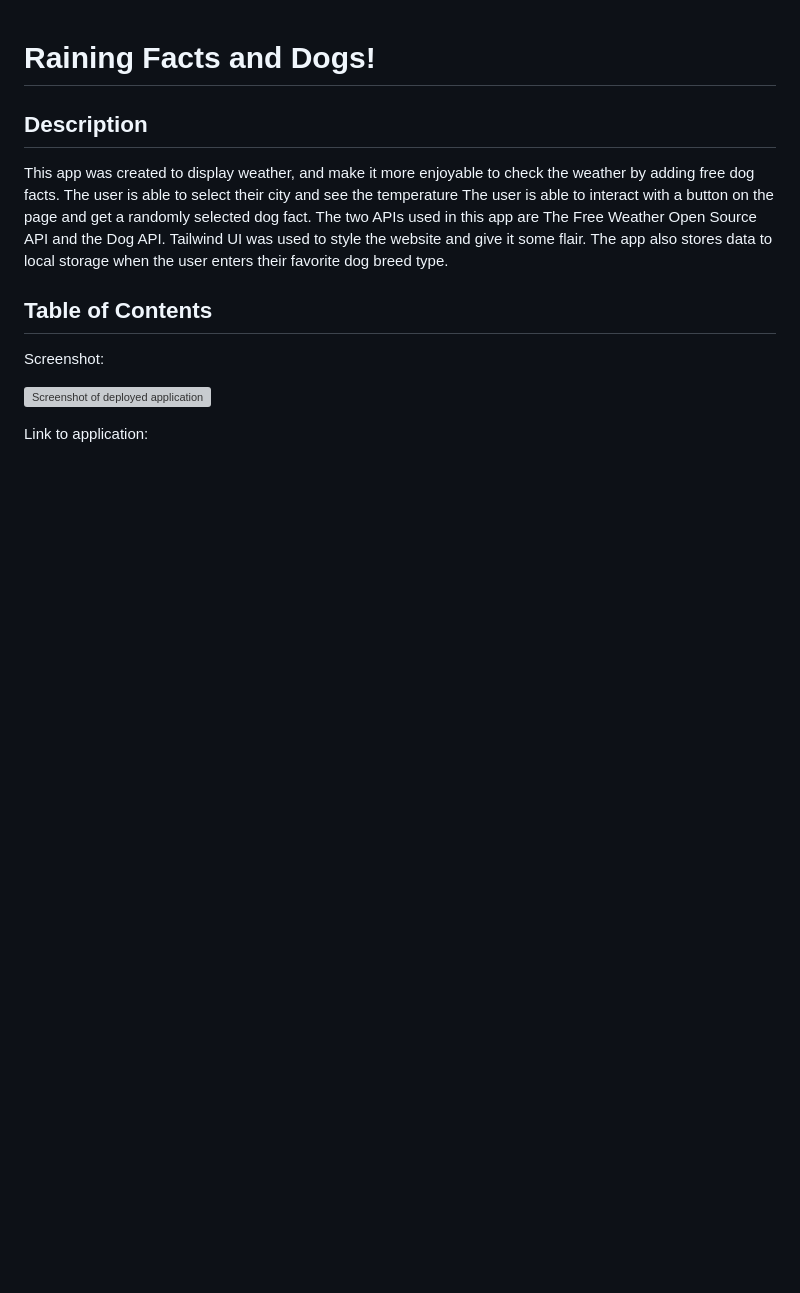
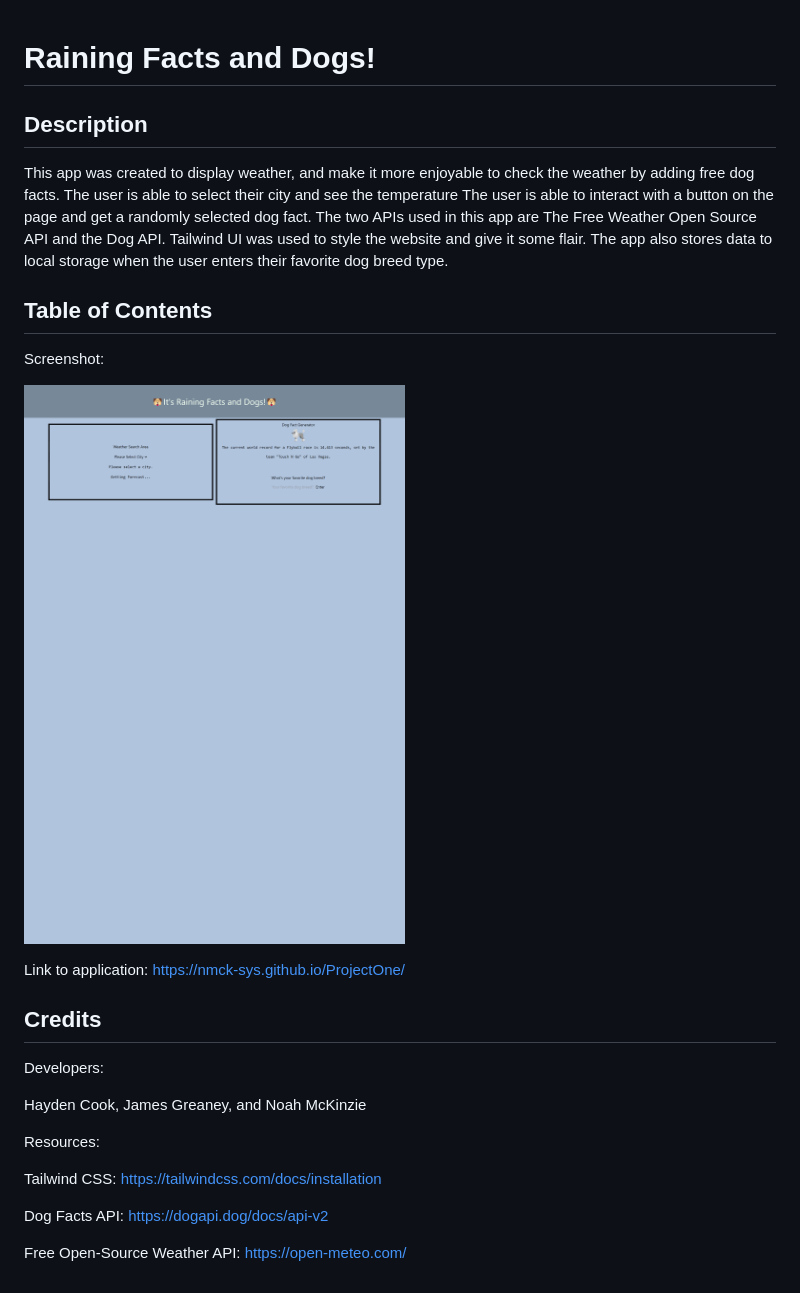
Before and after one commit to nmck-sys/ProjectOne, a Markdown page: README.md, the part around the change. Drawn GitHub-style; pictures changed too: Screenshot.jpeg (added); blank space fills up the shorter version; grey boxes are pictures that could not be loaded.

Commit message:
added js comments and edited readme

```diff
--- a/README.md
+++ b/README.md
@@ -8,6 +8,22 @@ This app was created to display weather, and make it more enjoyable to check the
 
 Screenshot:
 
-![Screenshot of deployed application](Screenshot.png)
+![Screenshot of deployed application](Screenshot.jpeg)
 
-Link to application:
+Link to application: https://nmck-sys.github.io/ProjectOne/
+
+## Credits
+
+Developers:
+
+Hayden Cook, James Greaney, and Noah McKinzie
+
+
+
+Resources:
+
+Tailwind CSS: https://tailwindcss.com/docs/installation
+
+Dog Facts API: https://dogapi.dog/docs/api-v2
+
+Free Open-Source Weather API: https://open-meteo.com/
```
Also changed, not shown: 1 other file.
